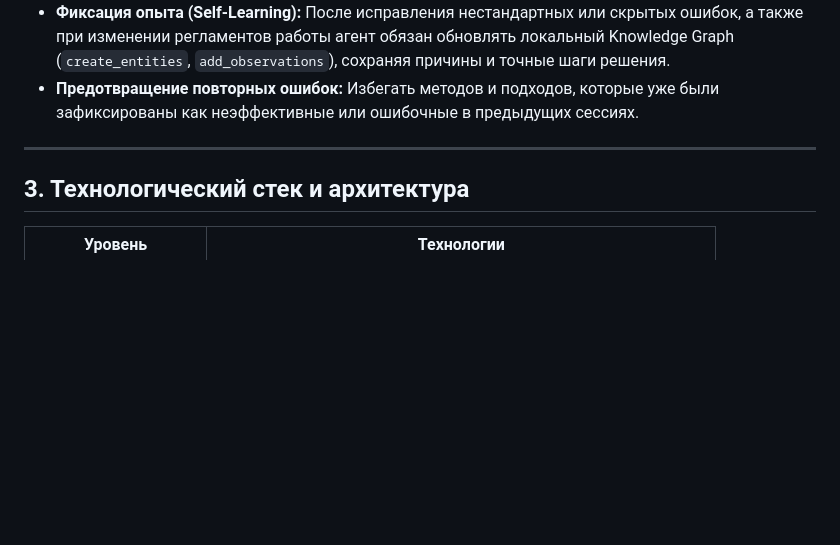
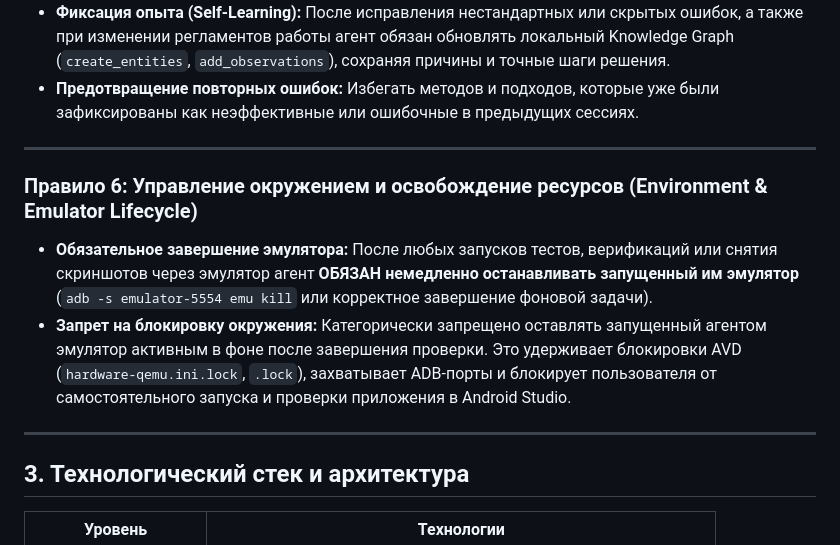
Before and after one commit to innamorento/Gym_app, a Markdown page: AGENTS.md, the part around the change. Drawn GitHub-style; blank space fills up the shorter version.

```diff
--- a/AGENTS.md
+++ b/AGENTS.md
@@ -44,6 +44,12 @@
 
 ---
 
+### Правило 6: Управление окружением и освобождение ресурсов (Environment & Emulator Lifecycle)
+- **Обязательное завершение эмулятора:** После любых запусков тестов, верификаций или снятия скриншотов через эмулятор агент **ОБЯЗАН немедленно останавливать запущенный им эмулятор** (`adb -s emulator-5554 emu kill` или корректное завершение фоновой задачи).
+- **Запрет на блокировку окружения:** Категорически запрещено оставлять запущенный агентом эмулятор активным в фоне после завершения проверки. Это удерживает блокировки AVD (`hardware-qemu.ini.lock`, `.lock`), захватывает ADB-порты и блокирует пользователя от самостоятельного запуска и проверки приложения в Android Studio.
+
+---
+
 ## 3. Технологический стек и архитектура
 
 | Уровень | Технологии |
```
Also changed, not shown: docs/notes/DEV_LOG.md (+9 -0 lines).
